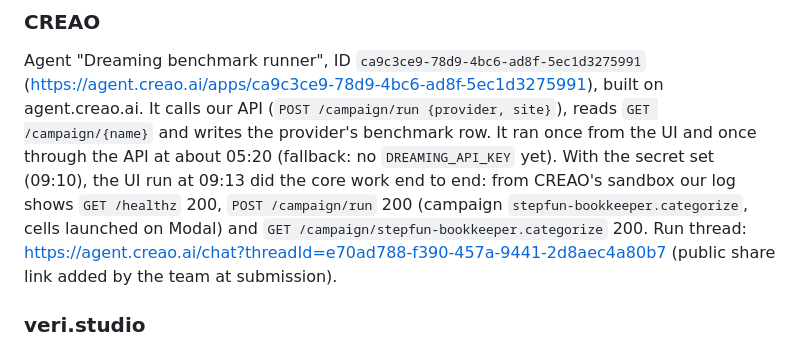
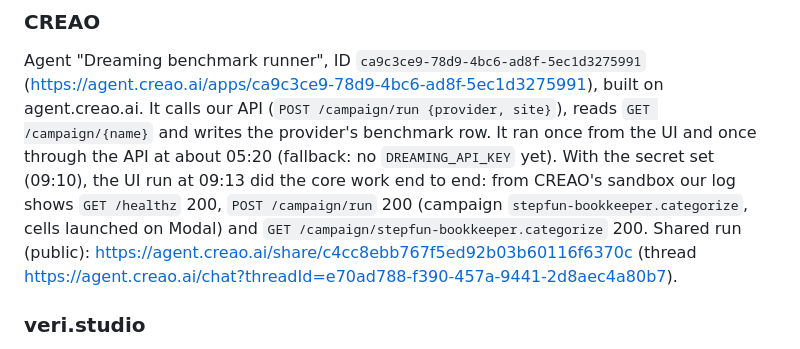
Before and after one commit to wilyan09007/Dreaming, a Markdown page: README.md, the part around the change. GitHub-like rendering.

Commit message:
README: CREAO shared run link
Co-Authored-By: Claude Fable 5.1 <noreply@anthropic.com>
Claude-Session: https://claude.ai/code/session_01MD4tBDpqfppbFMw14b1hXo

```diff
--- a/README.md
+++ b/README.md
@@ -121,8 +121,8 @@ Agent "Dreaming benchmark runner", ID `ca9c3ce9-78d9-4bc6-ad8f-5ec1d3275991` (ht
 agent.creao.ai. It calls our API (`POST /campaign/run {provider, site}`), reads `GET /campaign/{name}` and writes the provider's benchmark row. It ran once from
 the UI and once through the API at about 05:20 (fallback: no `DREAMING_API_KEY` yet). With the secret set (09:10), the UI run at 09:13 did the
 core work end to end: from CREAO's sandbox our log shows `GET /healthz` 200, `POST /campaign/run` 200 (campaign `stepfun-bookkeeper.categorize`,
-cells launched on Modal) and `GET /campaign/stepfun-bookkeeper.categorize` 200. Run thread: https://agent.creao.ai/chat?threadId=e70ad788-f390-457a-9441-2d8aec4a80b7
-(public share link added by the team at submission).
+cells launched on Modal) and `GET /campaign/stepfun-bookkeeper.categorize` 200. Shared run (public): https://agent.creao.ai/share/c4cc8ebb767f5ed92b03b60116f6370c
+(thread https://agent.creao.ai/chat?threadId=e70ad788-f390-457a-9441-2d8aec4a80b7).
 
 ### veri.studio
 The `finetune` candidate (bge-small unfrozen plus a head) ran as a `veri run-script` job on an L4: `dreaming/experiments/veri_finetune/` (`train.py` is the job,
```
